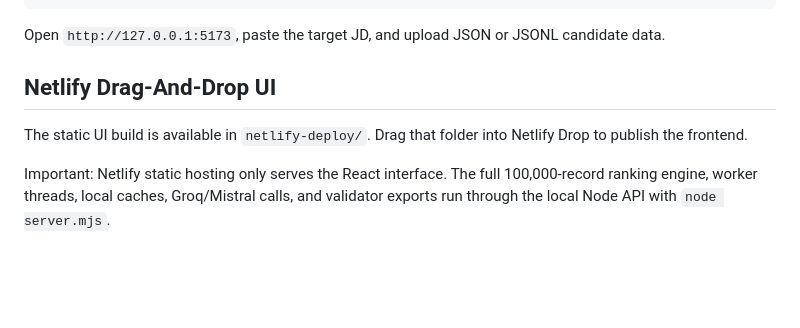
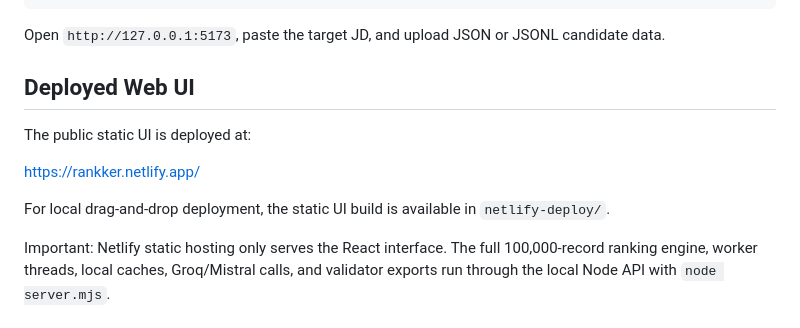
Before and after one commit to Sameer8549/CipherRanker, a Markdown page: README.md, the part around the change. Drawn GitHub-style; blank space fills up the shorter version.

Commit message:
Document deployed web UI

```diff
--- a/README.md
+++ b/README.md
@@ -64,9 +64,13 @@ npm run dev
 
 Open `http://127.0.0.1:5173`, paste the target JD, and upload JSON or JSONL candidate data.
 
-## Netlify Drag-And-Drop UI
+## Deployed Web UI
 
-The static UI build is available in `netlify-deploy/`. Drag that folder into Netlify Drop to publish the frontend.
+The public static UI is deployed at:
+
+https://rankker.netlify.app/
+
+For local drag-and-drop deployment, the static UI build is available in `netlify-deploy/`.
 
 Important: Netlify static hosting only serves the React interface. The full 100,000-record ranking engine, worker threads, local caches, Groq/Mistral calls, and validator exports run through the local Node API with `node server.mjs`.
 
```
